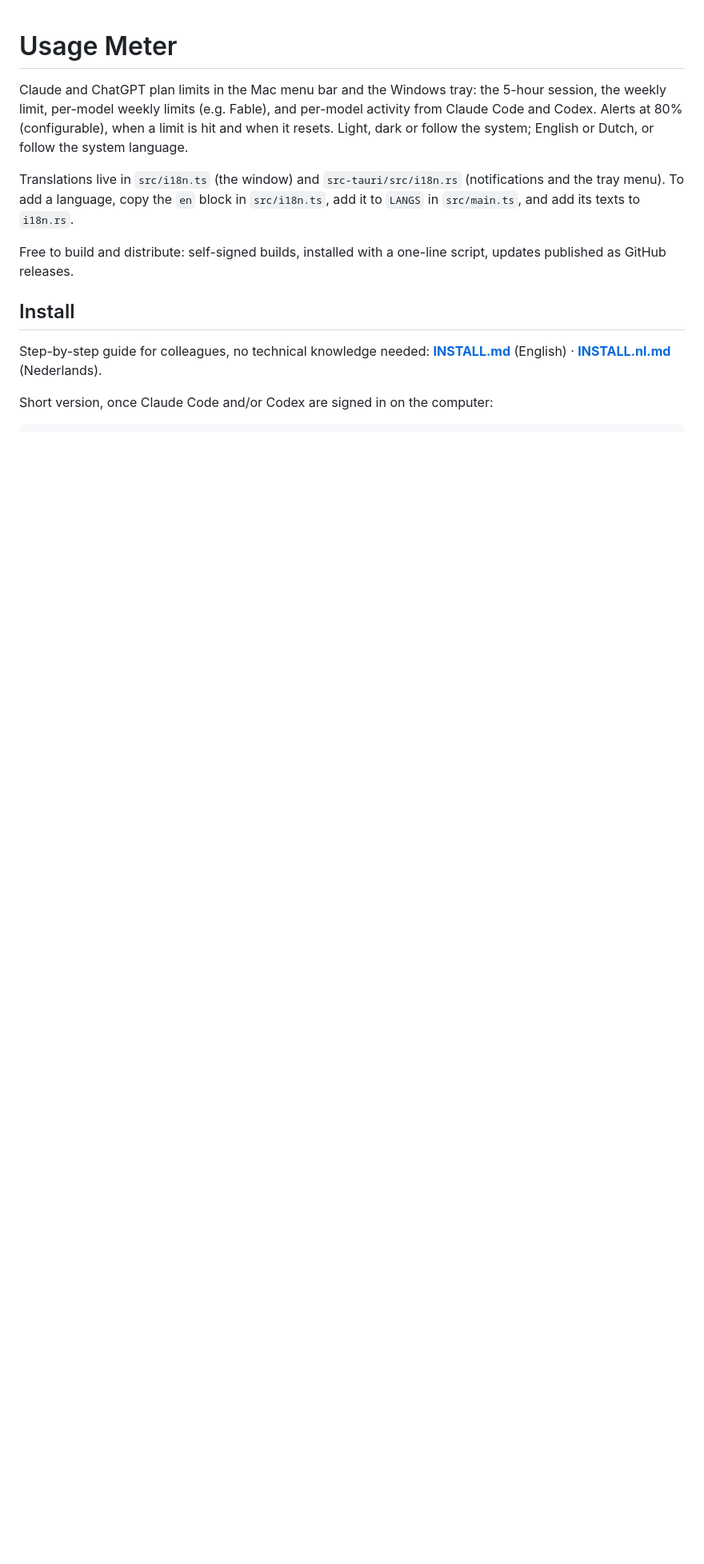
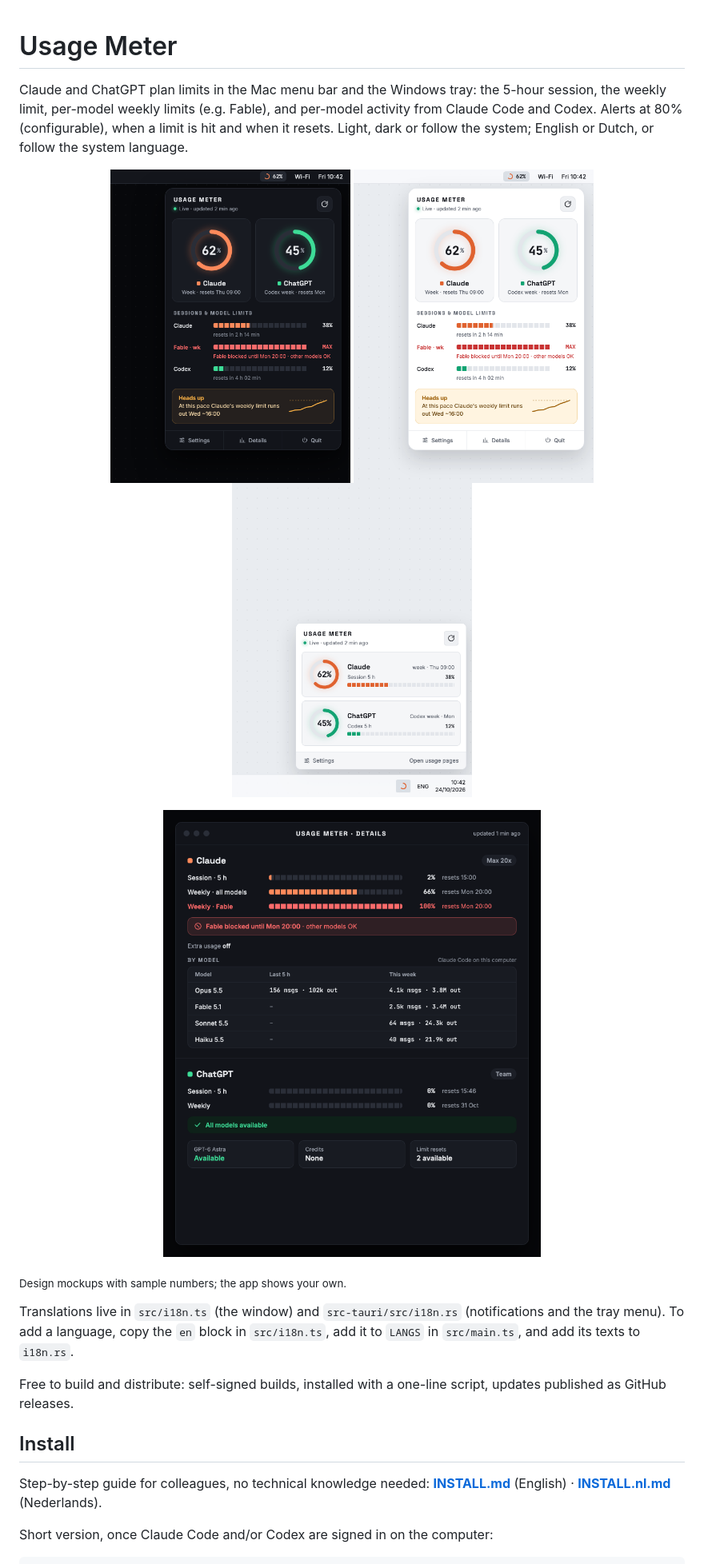
Before and after one commit to AngelinoVerhaeghe/usage-meter, a Markdown page: README.md, the part around the change. Shown: that part at 80% size. Drawn GitHub-style; pictures changed too: docs/images/details-dark.png (added), docs/images/popover-mac-dark.png (added), docs/images/popover-mac-light.png (added); blank space fills up the shorter version.

Commit message:
README: add design images of the popover and details view

```diff
--- a/README.md
+++ b/README.md
@@ -5,6 +5,17 @@ Claude and ChatGPT plan limits in the Mac menu bar and the Windows tray: the
 per-model activity from Claude Code and Codex. Alerts at 80% (configurable),
 when a limit is hit and when it resets. Light, dark or follow the system;
 English or Dutch, or follow the system language.
+
+<p align="center">
+  <img src="docs/images/popover-mac-dark.png" width="300" alt="Mac menu bar popover, dark">
+  <img src="docs/images/popover-mac-light.png" width="300" alt="Mac menu bar popover, light">
+  <img src="docs/images/popover-windows-light.png" width="300" alt="Windows tray popover">
+</p>
+<p align="center">
+  <img src="docs/images/details-dark.png" width="600" alt="Details view with per-model limits and activity">
+</p>
+
+<sub>Design mockups with sample numbers; the app shows your own.</sub>
 
 Translations live in `src/i18n.ts` (the window) and `src-tauri/src/i18n.rs`
 (notifications and the tray menu). To add a language, copy the `en` block in
```
